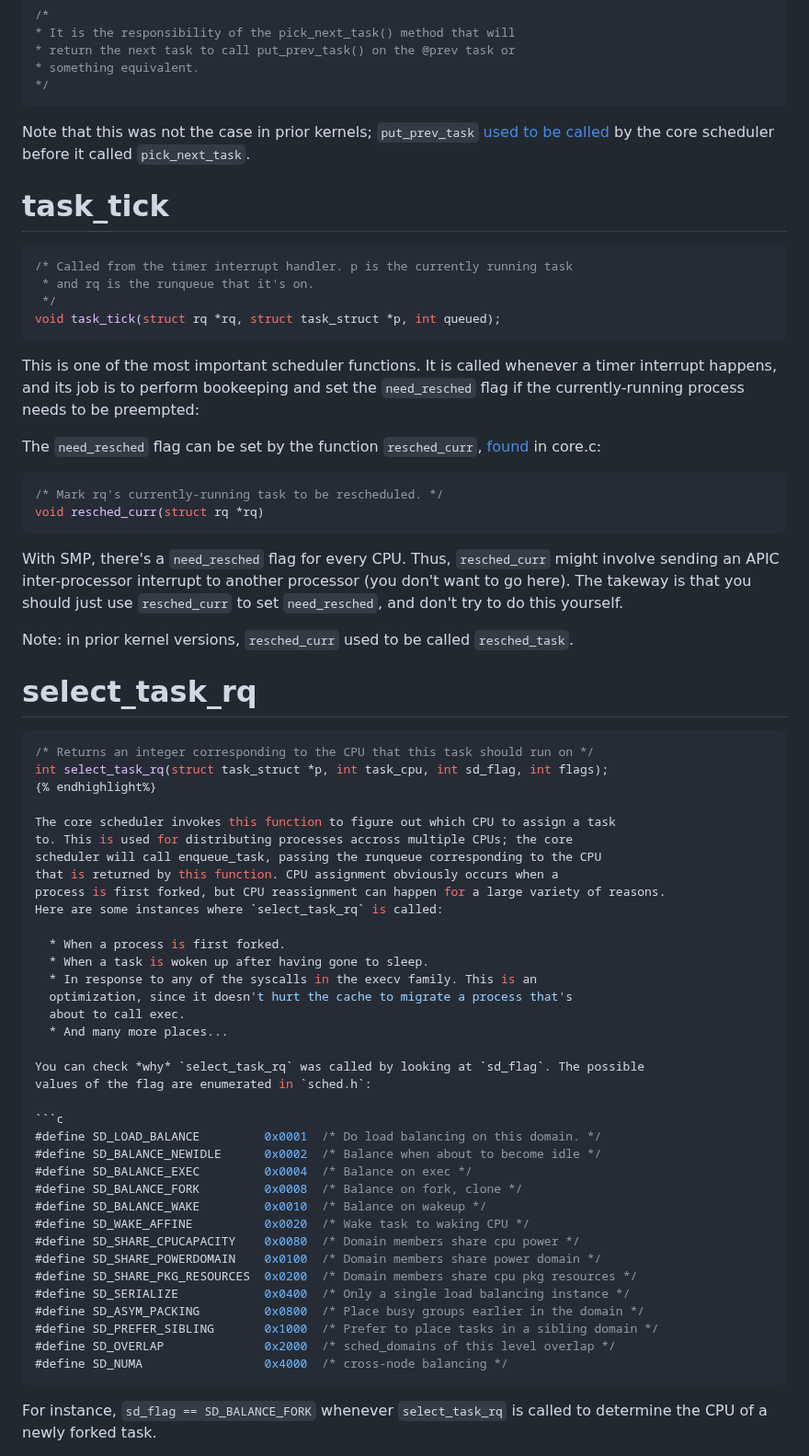
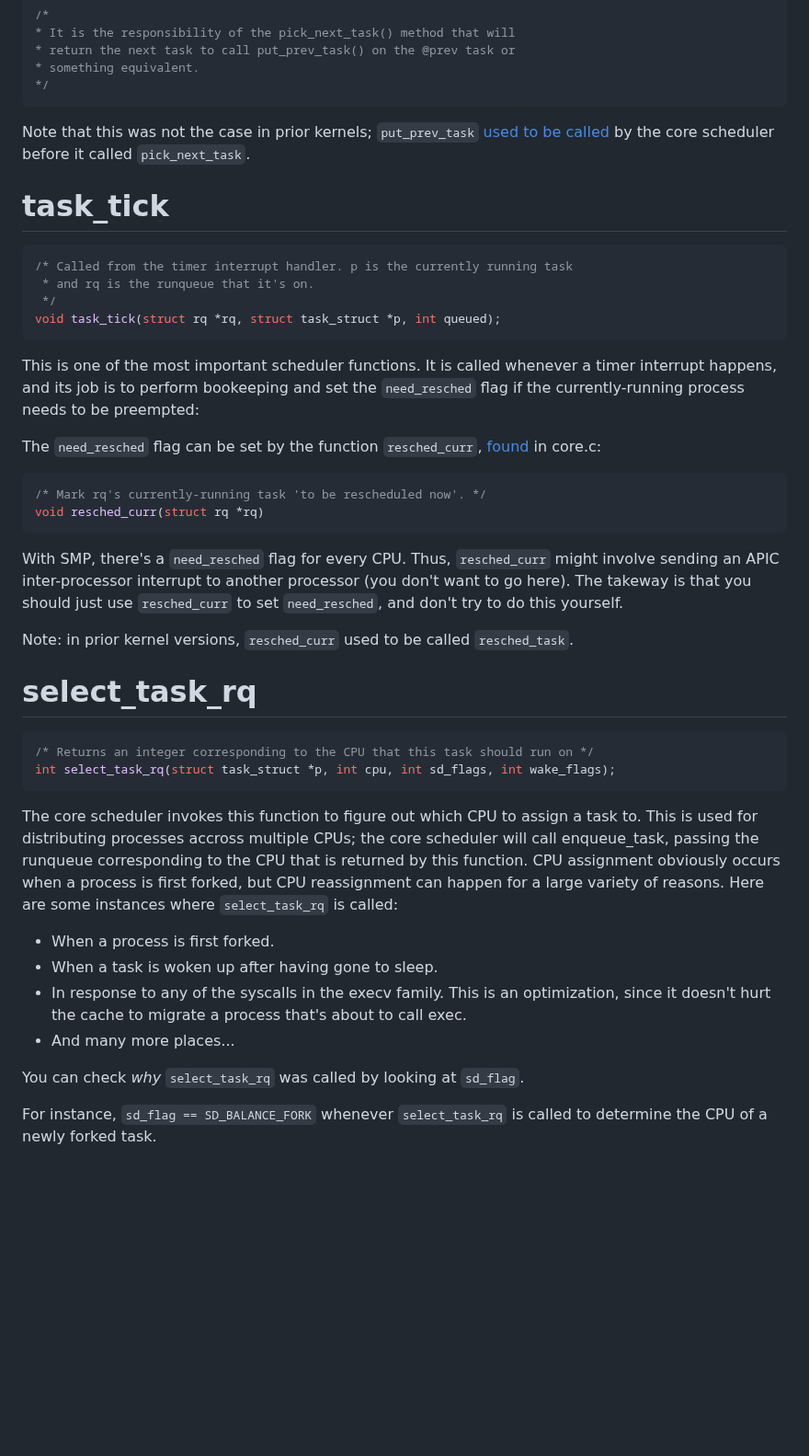
Before and after one commit to cs4118/recitations, a Markdown page: E-Freezer/freezer_sched_class.md, the part around one of its changes. Shown at 92% size. Drawn GitHub-style; blank space fills up the shorter version.

````diff
--- a/E-Freezer/freezer_sched_class.md
+++ b/E-Freezer/freezer_sched_class.md
@@ -469,7 +465,7 @@ The `need_resched` flag can be set by the function `resched_curr`,
 core.c:
 
 ```c
-/* Mark rq's currently-running task to be rescheduled. */
+/* Mark rq's currently-running task 'to be rescheduled now'. */
 void resched_curr(struct rq *rq)
 ```
 
@@ -485,8 +481,8 @@ Note: in prior kernel versions, `resched_curr` used to be called `resched_task`.
 
 ```c
 /* Returns an integer corresponding to the CPU that this task should run on */
-int select_task_rq(struct task_struct *p, int task_cpu, int sd_flag, int flags);
-{% endhighlight%}
+int select_task_rq(struct task_struct *p, int cpu, int sd_flags, int wake_flags);
+```
 
 The core scheduler invokes this function to figure out which CPU to assign a task
 to. This is used for distributing processes accross multiple CPUs; the core
@@ -502,25 +498,7 @@ Here are some instances where `select_task_rq` is called:
   about to call exec.
   * And many more places...
 
-You can check *why* `select_task_rq` was called by looking at `sd_flag`. The possible
-values of the flag are enumerated in `sched.h`:
-
-```c
-#define SD_LOAD_BALANCE         0x0001  /* Do load balancing on this domain. */
-#define SD_BALANCE_NEWIDLE      0x0002  /* Balance when about to become idle */
-#define SD_BALANCE_EXEC         0x0004  /* Balance on exec */
-#define SD_BALANCE_FORK         0x0008  /* Balance on fork, clone */
-#define SD_BALANCE_WAKE         0x0010  /* Balance on wakeup */
-#define SD_WAKE_AFFINE          0x0020  /* Wake task to waking CPU */
-#define SD_SHARE_CPUCAPACITY    0x0080  /* Domain members share cpu power */
-#define SD_SHARE_POWERDOMAIN    0x0100  /* Domain members share power domain */
-#define SD_SHARE_PKG_RESOURCES  0x0200  /* Domain members share cpu pkg resources */
-#define SD_SERIALIZE            0x0400  /* Only a single load balancing instance */
-#define SD_ASYM_PACKING         0x0800  /* Place busy groups earlier in the domain */
-#define SD_PREFER_SIBLING       0x1000  /* Prefer to place tasks in a sibling domain */
-#define SD_OVERLAP              0x2000  /* sched_domains of this level overlap */
-#define SD_NUMA                 0x4000  /* cross-node balancing */
-```
+You can check *why* `select_task_rq` was called by looking at `sd_flag`.
 
 For instance, `sd_flag == SD_BALANCE_FORK` whenever `select_task_rq` is called to
 determine the CPU of a newly forked task.
````
Also changed, not shown: other parts of E-Freezer/freezer_sched_class.md (+73 -77 lines).
